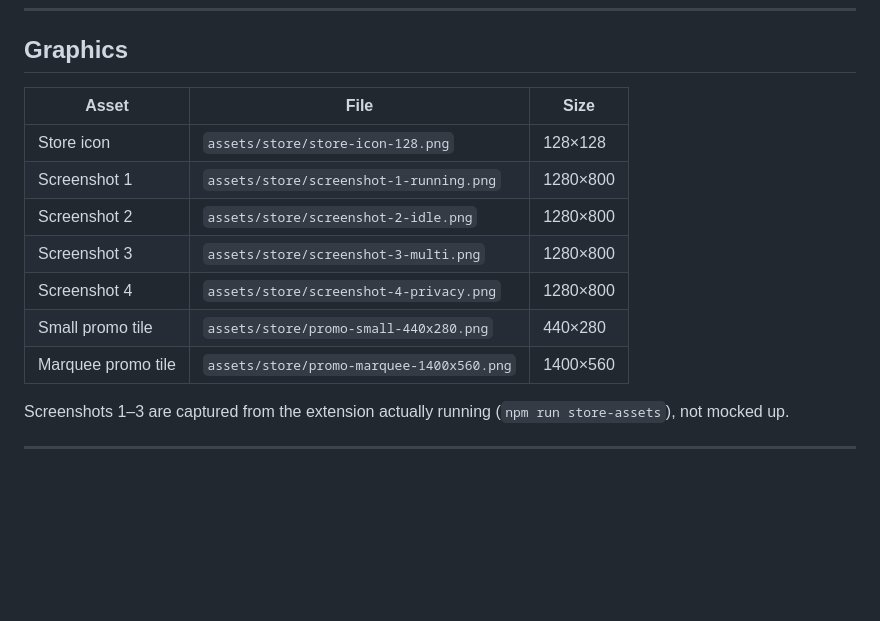
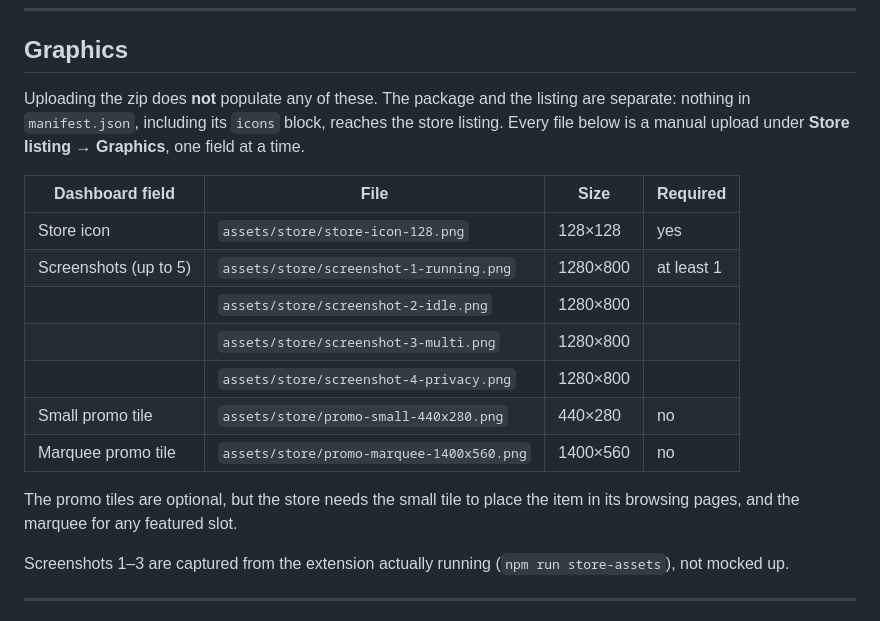
Before and after one commit to langsys/chrome-extension-safe-auto-refresh, a Markdown page: STORE_LISTING.md, the part around the change. Rendered like a GitHub page; blank space fills up the shorter version.

Commit message:
Spell out that the zip does not populate listing graphics
Uploading the package creates the draft but fills in no listing field. Make
STORE_LISTING.md say so, and map each file to the dashboard field it belongs
in, with which ones are actually required.

```diff
--- a/STORE_LISTING.md
+++ b/STORE_LISTING.md
@@ -184,15 +184,23 @@ https://github.com/langsys/chrome-extension-safe-auto-refresh/blob/main/PRIVACY.
 
 ## Graphics
 
-| Asset | File | Size |
-| --- | --- | --- |
-| Store icon | `assets/store/store-icon-128.png` | 128×128 |
-| Screenshot 1 | `assets/store/screenshot-1-running.png` | 1280×800 |
-| Screenshot 2 | `assets/store/screenshot-2-idle.png` | 1280×800 |
-| Screenshot 3 | `assets/store/screenshot-3-multi.png` | 1280×800 |
-| Screenshot 4 | `assets/store/screenshot-4-privacy.png` | 1280×800 |
-| Small promo tile | `assets/store/promo-small-440x280.png` | 440×280 |
-| Marquee promo tile | `assets/store/promo-marquee-1400x560.png` | 1400×560 |
+Uploading the zip does **not** populate any of these. The package and the
+listing are separate: nothing in `manifest.json`, including its `icons` block,
+reaches the store listing. Every file below is a manual upload under
+**Store listing → Graphics**, one field at a time.
+
+| Dashboard field | File | Size | Required |
+| --- | --- | --- | --- |
+| Store icon | `assets/store/store-icon-128.png` | 128×128 | yes |
+| Screenshots (up to 5) | `assets/store/screenshot-1-running.png` | 1280×800 | at least 1 |
+| | `assets/store/screenshot-2-idle.png` | 1280×800 | |
+| | `assets/store/screenshot-3-multi.png` | 1280×800 | |
+| | `assets/store/screenshot-4-privacy.png` | 1280×800 | |
+| Small promo tile | `assets/store/promo-small-440x280.png` | 440×280 | no |
+| Marquee promo tile | `assets/store/promo-marquee-1400x560.png` | 1400×560 | no |
+
+The promo tiles are optional, but the store needs the small tile to place the
+item in its browsing pages, and the marquee for any featured slot.
 
 Screenshots 1–3 are captured from the extension actually running
 (`npm run store-assets`), not mocked up.
```
